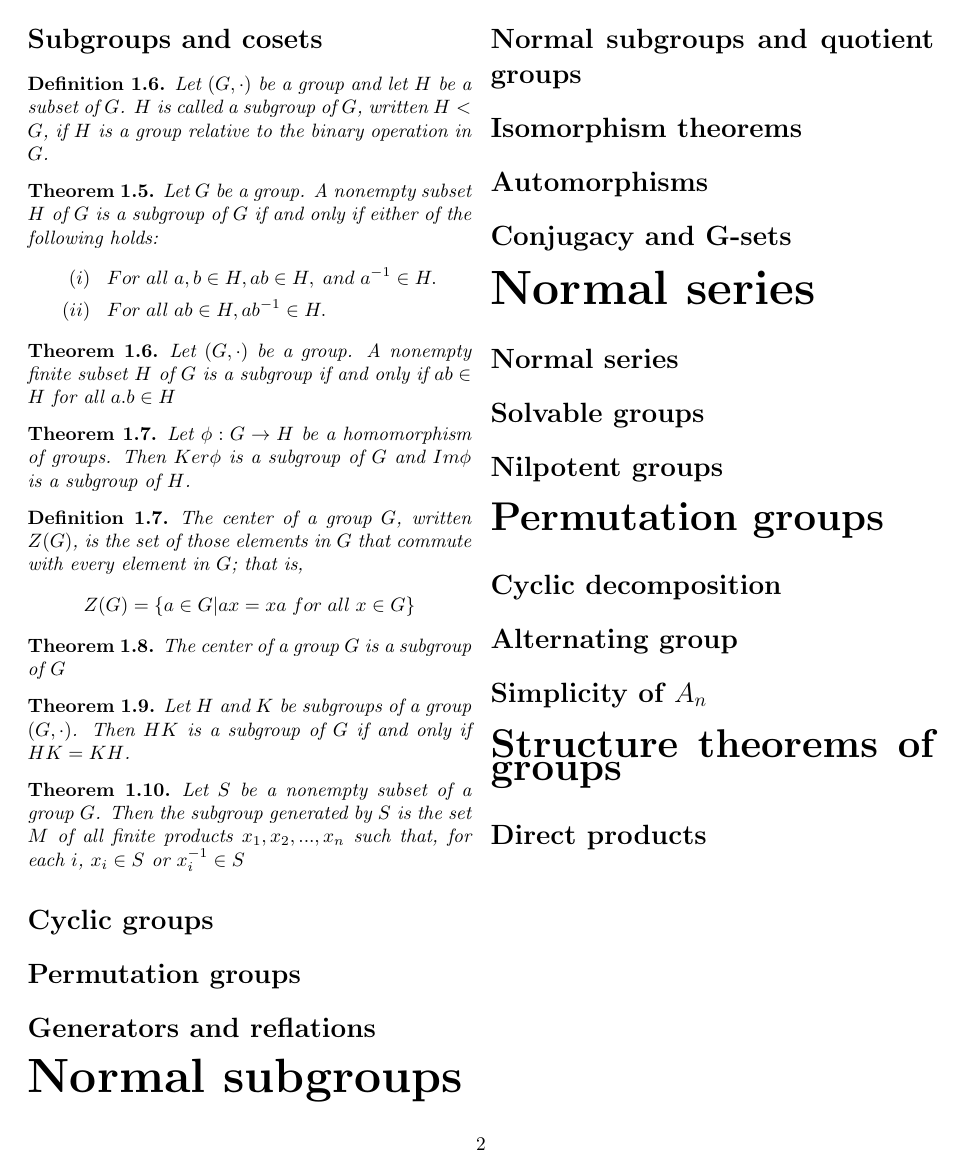
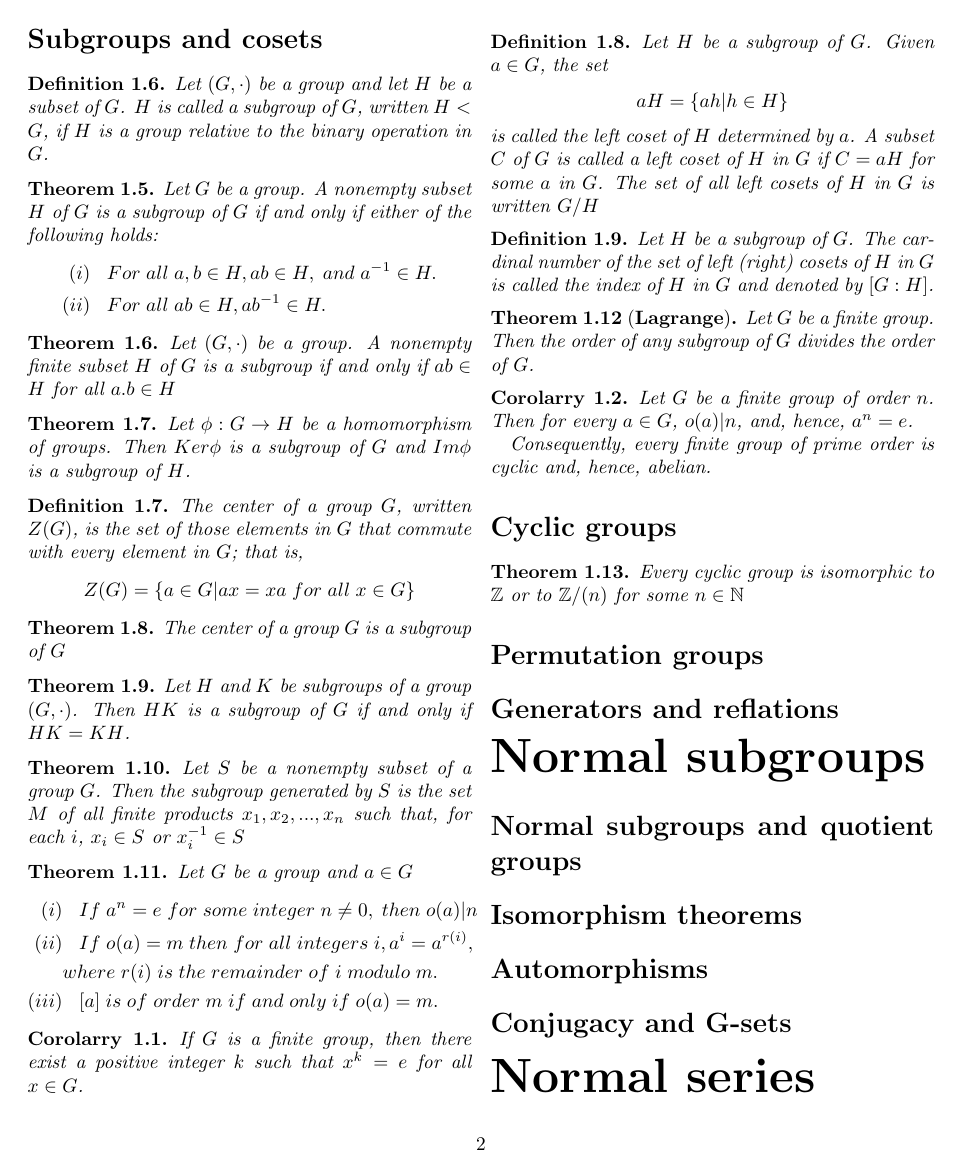
Before and after one commit to RaulUltralaser/Formularios, a LaTeX document (Teoría de Grupos/main.tex, which reads Teoría de Grupos/Chapter Groups/CyclicGroups.tex, Teoría de Grupos/Chapter Groups/SubgroupsAndCosets.tex): page 2 of 2 before the commit and page 2 of 3 after it. Compiled offline with pdfLaTeX.

Commit message:
terminé la sección 3 del capítulo 4

```diff
--- a/Teoría de Grupos/Chapter Groups/CyclicGroups.tex
+++ b/Teoría de Grupos/Chapter Groups/CyclicGroups.tex
@@ -0,0 +1,3 @@
+\begin{teo}
+Every cyclic group is isomorphic to $\mathbb Z$ or to $\mathbb Z/(n)$ for some $n\in \mathbb N$
+\end{teo}
--- a/Teoría de Grupos/Chapter Groups/SubgroupsAndCosets.tex
+++ b/Teoría de Grupos/Chapter Groups/SubgroupsAndCosets.tex
@@ -30,3 +30,33 @@ Let $G$ be a group. A nonempty subset $H$ of $G$ is a subgroup of $G$ if and onl
 \begin{teo}
     Let $S$ be a nonempty subset of a group $G$. Then the subgroup generated by $S$ is the set $M$ of all finite products $x_1,x_2,...,x_n$ such that, for each $i$, $x_i\in S$ or $x_i^{-1}\in S$
 \end{teo}
+\begin{teo}
+Let $G$ be a group and $a\in G$
+\begin{align*}
+    (i)&\hspace{.3cm}If\hspace{.1cm}a^n=e\hspace{.1cm}for\hspace{.1cm}some\hspace{.1cm}integer\hspace{.1cm}n\neq 0,\hspace{.1cm}then\hspace{.1cm}o(a)|n\\
+    (ii)&\hspace{.3cm}If\hspace{.1cm}o(a)=m\hspace{.1cm}then\hspace{.1cm}for\hspace{.1cm}all\hspace{.1cm}integers\hspace{.1cm}i,a^i=a^{r(i)},\\
+    \hspace{.1cm}&where\hspace{.1cm} r(i)\hspace{.1cm}is\hspace{.1cm}the\hspace{.1cm}remainder\hspace{.1cm}of\hspace{.1cm}i\hspace{.1cm}modulo\hspace{.1cm}m.\\
+    (iii)&\hspace{.3cm}[a]\hspace{.1cm}is\hspace{.1cm}of\hspace{.1cm}order\hspace{.1cm}m\hspace{.1cm}if\hspace{.1cm}and\hspace{.1cm}only\hspace{.1cm}if\hspace{.1cm}o(a)=m.
+\end{align*}
+\end{teo}
+\begin{coro}
+If $G$ is a finite group, then there exist a positive integer $k$ such that $x^k=e$ for all $x\in G$.
+\end{coro}
+\begin{defi}
+    Let $H$ be a subgroup of $G$. Given $a\in G$, the set
+    \begin{equation*}
+        aH=\{ah|h\in H\}
+    \end{equation*}
+    is called the left coset of $H$ determined by $a$. A subset $C$ of $G$ is called a left coset of $H$ in $G$ if $C=aH$ for some $a$ in $G$. The set of all left cosets of $H$ in $G$ is written $G/H$
+\end{defi}
+\begin{defi}
+    Let $H$ be a subgroup of $G$. The cardinal number of the set of left (right) cosets of $H$ in $G$ is called the index of $H$ in $G$ and denoted by $[G:H]$.
+\end{defi}
+\begin{teo}[\textbf{Lagrange}]
+Let $G$ be a finite group. Then the order of any subgroup of $G$ divides the order of $G$.
+\end{teo}
+\begin{coro}
+    Let $G$ be a finite group of order $n$. Then for every $a\in G$, $o(a)|n$, and, hence, $a^n=e$.
+
+    Consequently, every finite group of prime order is cyclic and, hence, abelian.
+\end{coro}
```
Also changed, not shown: Teoría de Grupos/FormularioTeor_aDeGrupos.pdf.
